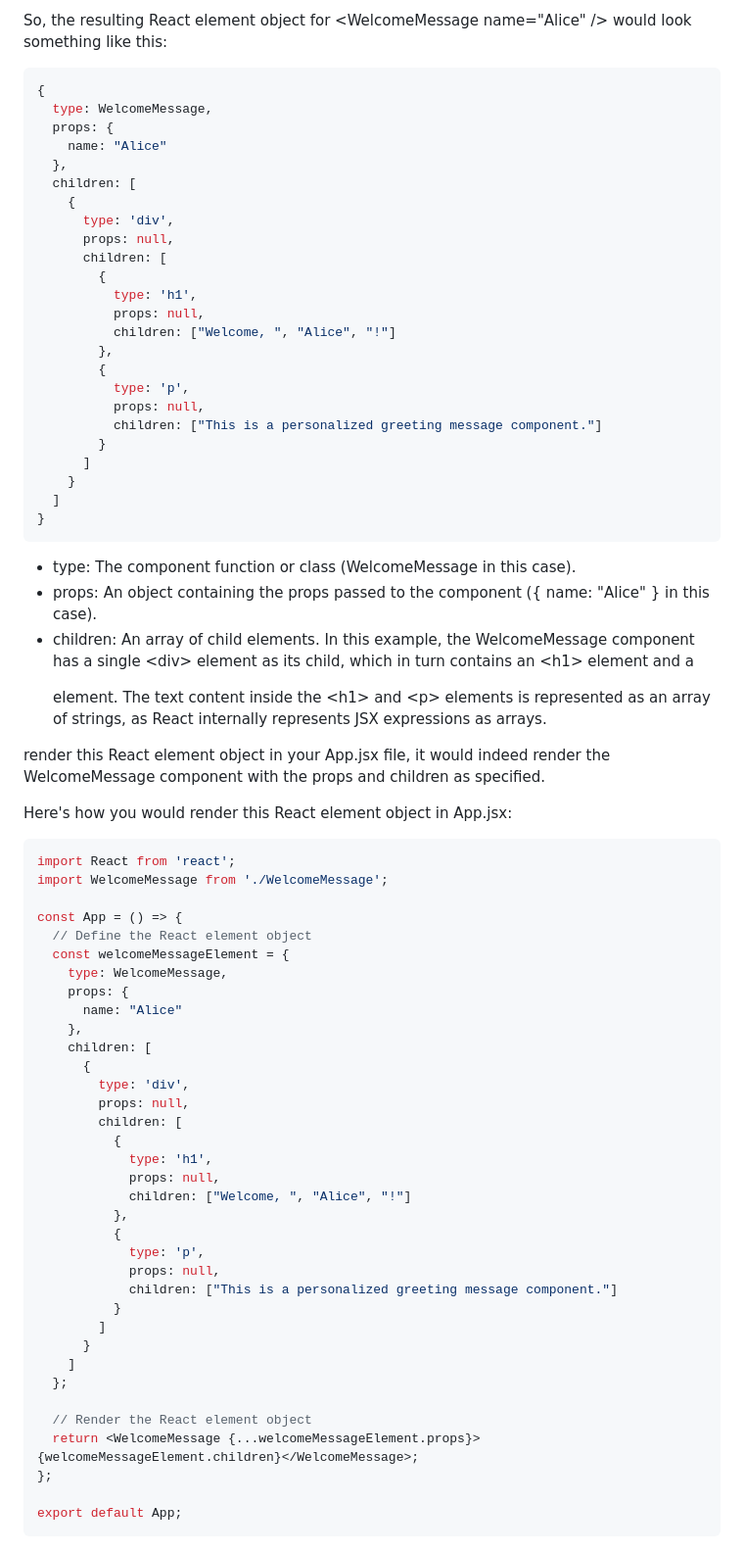
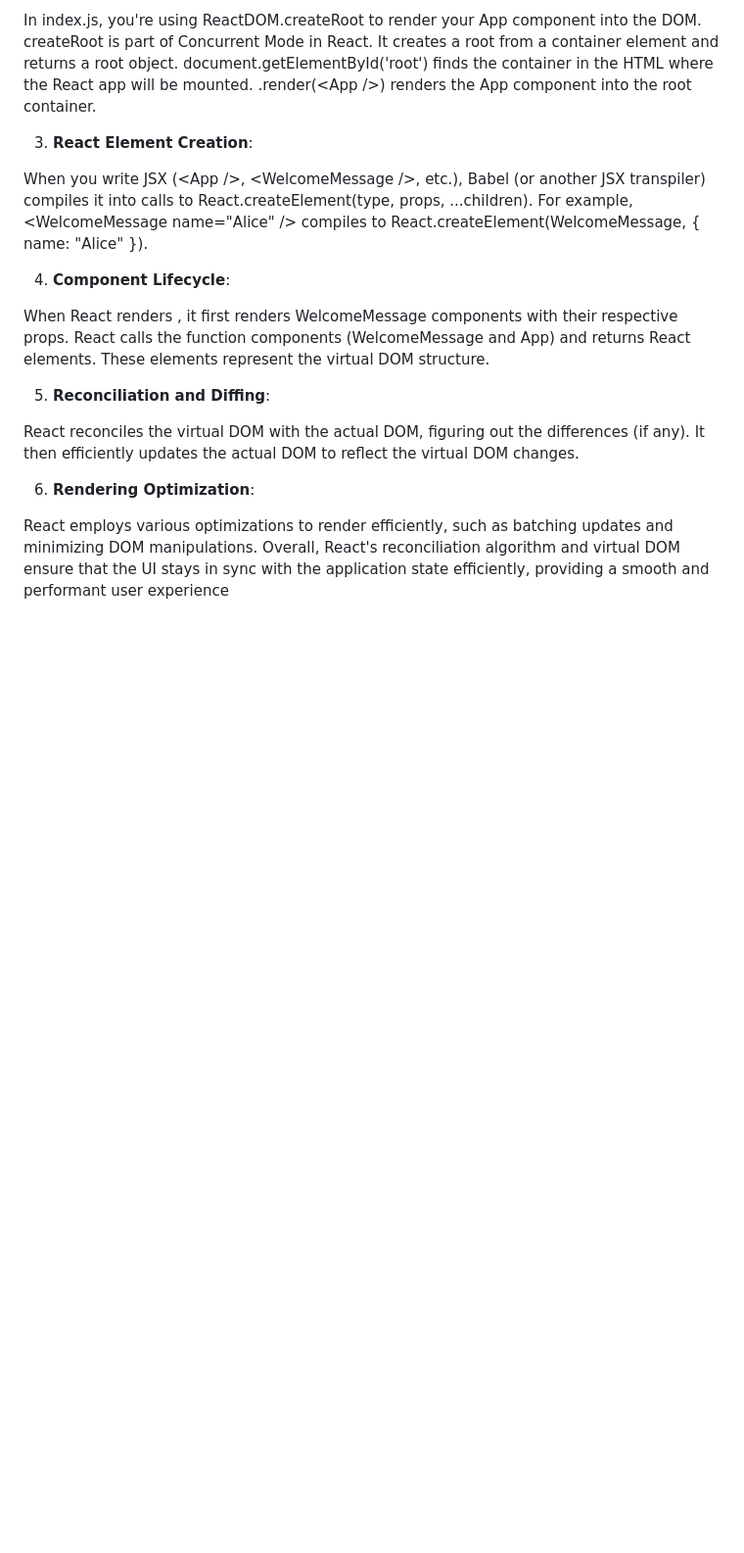
Before and after one commit to MuraliAirody/React_Learning, a Markdown page: README.md, the part around one of its changes. Shown at 98% size. GitHub-like rendering; blank space fills up the shorter version.

Commit message:
note edited

````diff
--- a/README.md
+++ b/README.md
@@ -221,73 +200,25 @@ The React.createElement() function creates an object representing the \<WelcomeM
 
-So, the resulting React element object for \<WelcomeMessage name="Alice" /> would look something like this:
-```js
-{
-  type: WelcomeMessage,
-  props: {
-    name: "Alice"
-  },
-  children: [
-    {
-      type: 'div',
-      props: null,
-      children: [
-        {
-          type: 'h1',
-          props: null,
-          children: ["Welcome, ", "Alice", "!"]
-        },
-        {
-          type: 'p',
-          props: null,
-          children: ["This is a personalized greeting message component."]
-        }
-      ]
-    }
-  ]
-}
-```
-- type: The component function or class (WelcomeMessage in this case).
-- props: An object containing the props passed to the component ({ name: "Alice" } in this case).
-- children: An array of child elements. In this example, the WelcomeMessage component has a single \<div> element as its child, which in turn contains an \<h1> element and a <p> element. The text content inside the \<h1> and \<p> elements is represented as an array of strings, as React internally represents JSX expressions as arrays.
+In index.js, you're using ReactDOM.createRoot to render your App component into the DOM. createRoot is part of Concurrent Mode in React. It creates a root from a container element and returns a root object.
+document.getElementById('root') finds the container in the HTML where the React app will be mounted.
+.render(\<App />) renders the App component into the root container.
 
-render this React element object in your App.jsx file, it would indeed render the WelcomeMessage component with the props and children as specified.
+3. **React Element Creation**:
 
-Here's how you would render this React element object in App.jsx:
+When you write JSX (\<App />, \<WelcomeMessage />, etc.), Babel (or another JSX transpiler) compiles it into calls to React.createElement(type, props, ...children).
+For example, \<WelcomeMessage name="Alice" /> compiles to React.createElement(WelcomeMessage, { name: "Alice" }).
 
-```jsx
-import React from 'react';
-import WelcomeMessage from './WelcomeMessage';
+4. **Component Lifecycle**:
 
-const App = () => {
-  // Define the React element object
-  const welcomeMessageElement = {
-    type: WelcomeMessage,
-    props: {
-      name: "Alice"
-    },
-    children: [
-      {
-        type: 'div',
-        props: null,
-        children: [
-          {
-            type: 'h1',
-            props: null,
-            children: ["Welcome, ", "Alice", "!"]
-          },
-          {
-            type: 'p',
-            props: null,
-            children: ["This is a personalized greeting message component."]
-          }
-        ]
-      }
-    ]
-  };
+When React renders <App />, it first renders WelcomeMessage components with their respective props.
+React calls the function components (WelcomeMessage and App) and returns React elements.
+These elements represent the virtual DOM structure.
 
-  // Render the React element object
-  return <WelcomeMessage {...welcomeMessageElement.props}>{welcomeMessageElement.children}</WelcomeMessage>;
-};
+5. **Reconciliation and Diffing**:
 
-export default App;
-```
+React reconciles the virtual DOM with the actual DOM, figuring out the differences (if any).
+It then efficiently updates the actual DOM to reflect the virtual DOM changes.
+
+6. **Rendering Optimization**:
+
+React employs various optimizations to render efficiently, such as batching updates and minimizing DOM manipulations.
+Overall, React's reconciliation algorithm and virtual DOM ensure that the UI stays in sync with the application state efficiently, providing a smooth and performant user experience
````
Also changed, not shown: other parts of README.md (+14 -35 lines).
